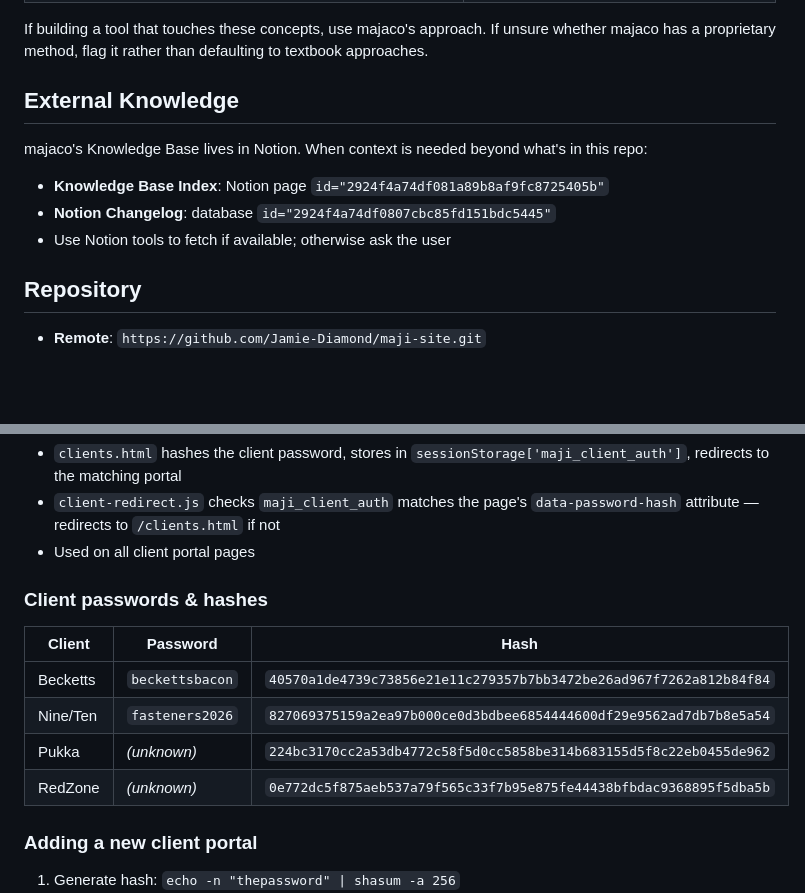
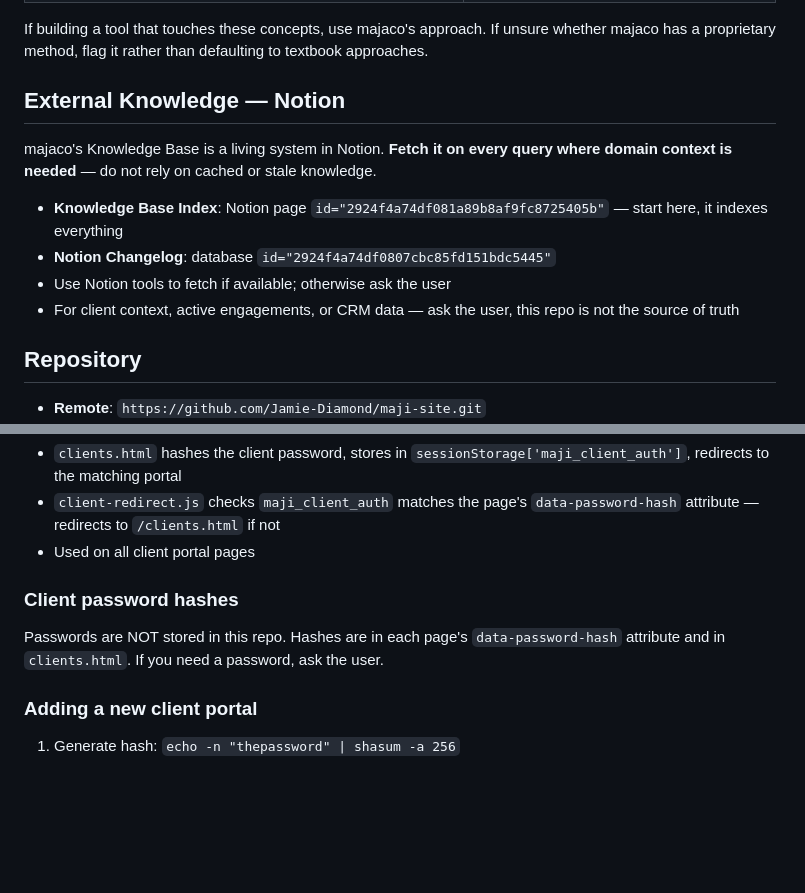
Before and after one commit to majaco-co/maji-site, a Markdown page: CLAUDE.md, 2 parts joined by grey strips. GitHub-like rendering; blank space fills up the shorter version.

Commit message:
Remove plaintext passwords from CLAUDE.md, fix Notion guidance
- Passwords no longer stored — hashes live in HTML, ask user for passwords
- Notion KB must be fetched on every query (living system, not static)
- Client context comes from user/CRM, not this repo

Co-Authored-By: Claude Opus 4.6 <noreply@anthropic.com>

```diff
--- a/CLAUDE.md
+++ b/CLAUDE.md
@@ -19,12 +19,14 @@ When building or modifying tool pages, use majaco's terminology and frameworks:
 
 If building a tool that touches these concepts, use majaco's approach. If unsure whether majaco has a proprietary method, flag it rather than defaulting to textbook approaches.
 
-## External Knowledge
+## External Knowledge — Notion
 
-majaco's Knowledge Base lives in Notion. When context is needed beyond what's in this repo:
-- **Knowledge Base Index**: Notion page `id="2924f4a74df081a89b8af9fc8725405b"`
+majaco's Knowledge Base is a living system in Notion. **Fetch it on every query where domain context is needed** — do not rely on cached or stale knowledge.
+
+- **Knowledge Base Index**: Notion page `id="2924f4a74df081a89b8af9fc8725405b"` — start here, it indexes everything
 - **Notion Changelog**: database `id="2924f4a74df0807cbc85fd151bdc5445"`
 - Use Notion tools to fetch if available; otherwise ask the user
+- For client context, active engagements, or CRM data — ask the user, this repo is not the source of truth
 
 ## Repository
 
@@ -91,13 +93,8 @@ Two-layer auth system using SHA-256 hashes stored in sessionStorage.
 - `client-redirect.js` checks `maji_client_auth` matches the page's `data-password-hash` attribute — redirects to `/clients.html` if not
 - Used on all client portal pages
 
-### Client passwords & hashes
-| Client | Password | Hash |
-|--------|----------|------|
-| Becketts | `beckettsbacon` | `40570a1de4739c73856e21e11c279357b7bb3472be26ad967f7262a812b84f84` |
-| Nine/Ten | `fasteners2026` | `827069375159a2ea97b000ce0d3bdbee6854444600df29e9562ad7db7b8e5a54` |
-| Pukka | *(unknown)* | `224bc3170cc2a53db4772c58f5d0cc5858be314b683155d5f8c22eb0455de962` |
-| RedZone | *(unknown)* | `0e772dc5f875aeb537a79f565c33f7b95e875fe44438bfbdac9368895f5dba5b` |
+### Client password hashes
+Passwords are NOT stored in this repo. Hashes are in each page's `data-password-hash` attribute and in `clients.html`. If you need a password, ask the user.
 
 ### Adding a new client portal
 1. Generate hash: `echo -n "thepassword" | shasum -a 256`
```
